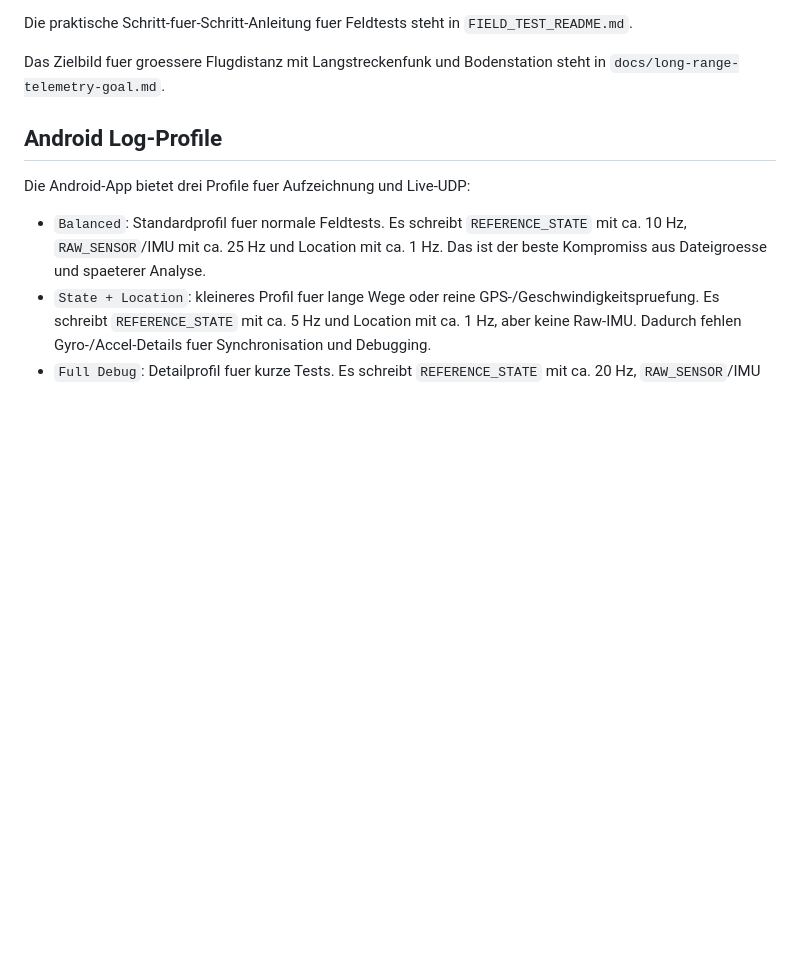
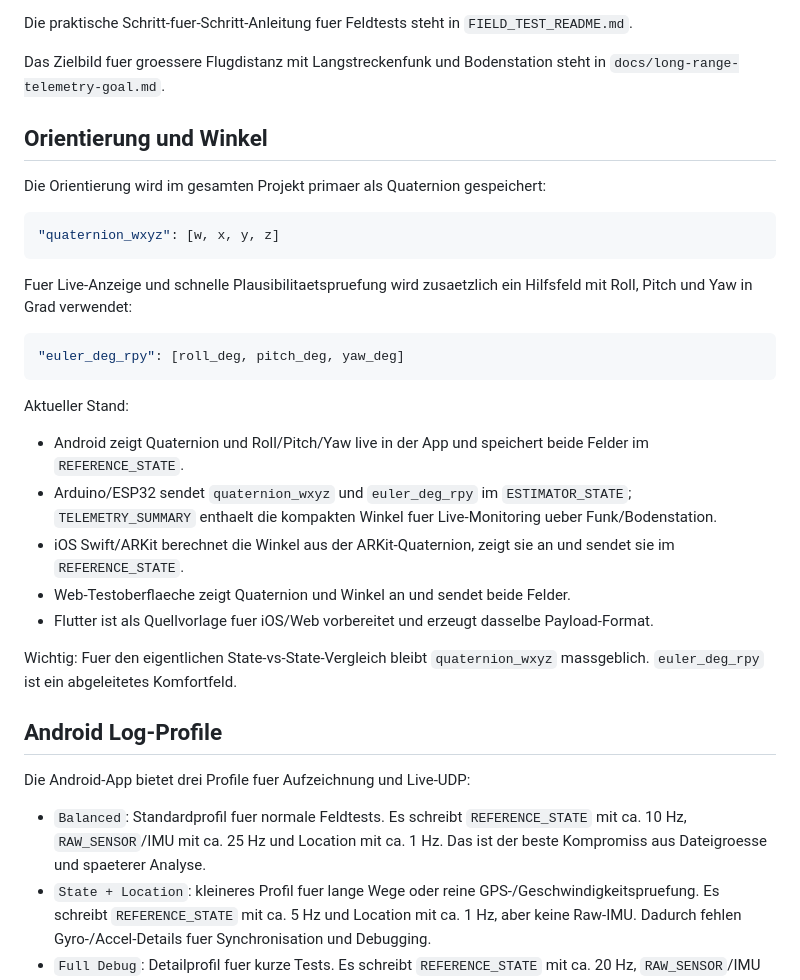
Before and after one commit to ceyhunoezdemir2107-glitch/EskfReferenceLab, a Markdown page: README.md, the part around the change. GitHub-like rendering; blank space fills up the shorter version.

Commit message:
Document orientation fields
Co-authored-by: Copilot <223556219+Copilot@users.noreply.github.com>

````diff
--- a/README.md
+++ b/README.md
@@ -48,6 +48,37 @@ Die praktische Schritt-fuer-Schritt-Anleitung fuer Feldtests steht in
 
 Das Zielbild fuer groessere Flugdistanz mit Langstreckenfunk und Bodenstation
 steht in `docs/long-range-telemetry-goal.md`.
+
+## Orientierung und Winkel
+
+Die Orientierung wird im gesamten Projekt primaer als Quaternion gespeichert:
+
+```json
+"quaternion_wxyz": [w, x, y, z]
+```
+
+Fuer Live-Anzeige und schnelle Plausibilitaetspruefung wird zusaetzlich ein
+Hilfsfeld mit Roll, Pitch und Yaw in Grad verwendet:
+
+```json
+"euler_deg_rpy": [roll_deg, pitch_deg, yaw_deg]
+```
+
+Aktueller Stand:
+
+- Android zeigt Quaternion und Roll/Pitch/Yaw live in der App und speichert beide
+  Felder im `REFERENCE_STATE`.
+- Arduino/ESP32 sendet `quaternion_wxyz` und `euler_deg_rpy` im
+  `ESTIMATOR_STATE`; `TELEMETRY_SUMMARY` enthaelt die kompakten Winkel fuer
+  Live-Monitoring ueber Funk/Bodenstation.
+- iOS Swift/ARKit berechnet die Winkel aus der ARKit-Quaternion, zeigt sie an
+  und sendet sie im `REFERENCE_STATE`.
+- Web-Testoberflaeche zeigt Quaternion und Winkel an und sendet beide Felder.
+- Flutter ist als Quellvorlage fuer iOS/Web vorbereitet und erzeugt dasselbe
+  Payload-Format.
+
+Wichtig: Fuer den eigentlichen State-vs-State-Vergleich bleibt
+`quaternion_wxyz` massgeblich. `euler_deg_rpy` ist ein abgeleitetes Komfortfeld.
 
 ## Android Log-Profile
 
````
